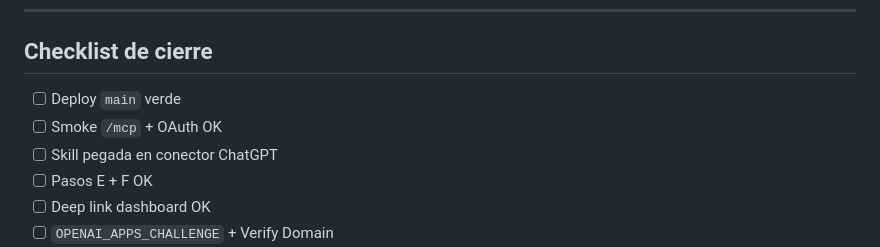
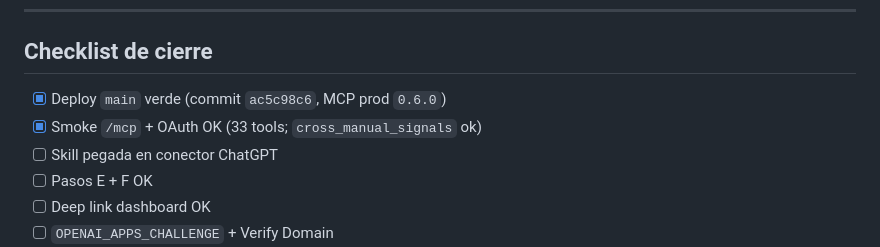
Before and after one commit to NutriPlantPRO/NutriPlantPRO, a Markdown page: docs/CHATGPT-PLUGIN-PUBLICO-OLEADA-6.md, the part around the change. Rendered like a GitHub page.

Commit message:
Marcar oleada 6: deploy y smoke de /mcp en producción.
Queda el cierre manual en ChatGPT y el Plugins Directory.

Co-authored-by: Cursor <cursoragent@cursor.com>

```diff
--- a/docs/CHATGPT-PLUGIN-PUBLICO-OLEADA-6.md
+++ b/docs/CHATGPT-PLUGIN-PUBLICO-OLEADA-6.md
@@ -213,8 +213,8 @@ Capturas: chat sin cuenta; chat con cuenta + deep link; dashboard `np_section=fo
 
 ## Checklist de cierre
 
-- [ ] Deploy `main` verde
-- [ ] Smoke `/mcp` + OAuth OK
+- [x] Deploy `main` verde (commit `ac5c98c6`, MCP prod `0.6.0`)
+- [x] Smoke `/mcp` + OAuth OK (33 tools; `cross_manual_signals` ok)
 - [ ] Skill pegada en conector ChatGPT
 - [ ] Pasos E + F OK
 - [ ] Deep link dashboard OK
```
Also changed, not shown: docs/CHATGPT-PLUGIN-PUBLICO-TRABAJO.md (+2 -2 lines).
